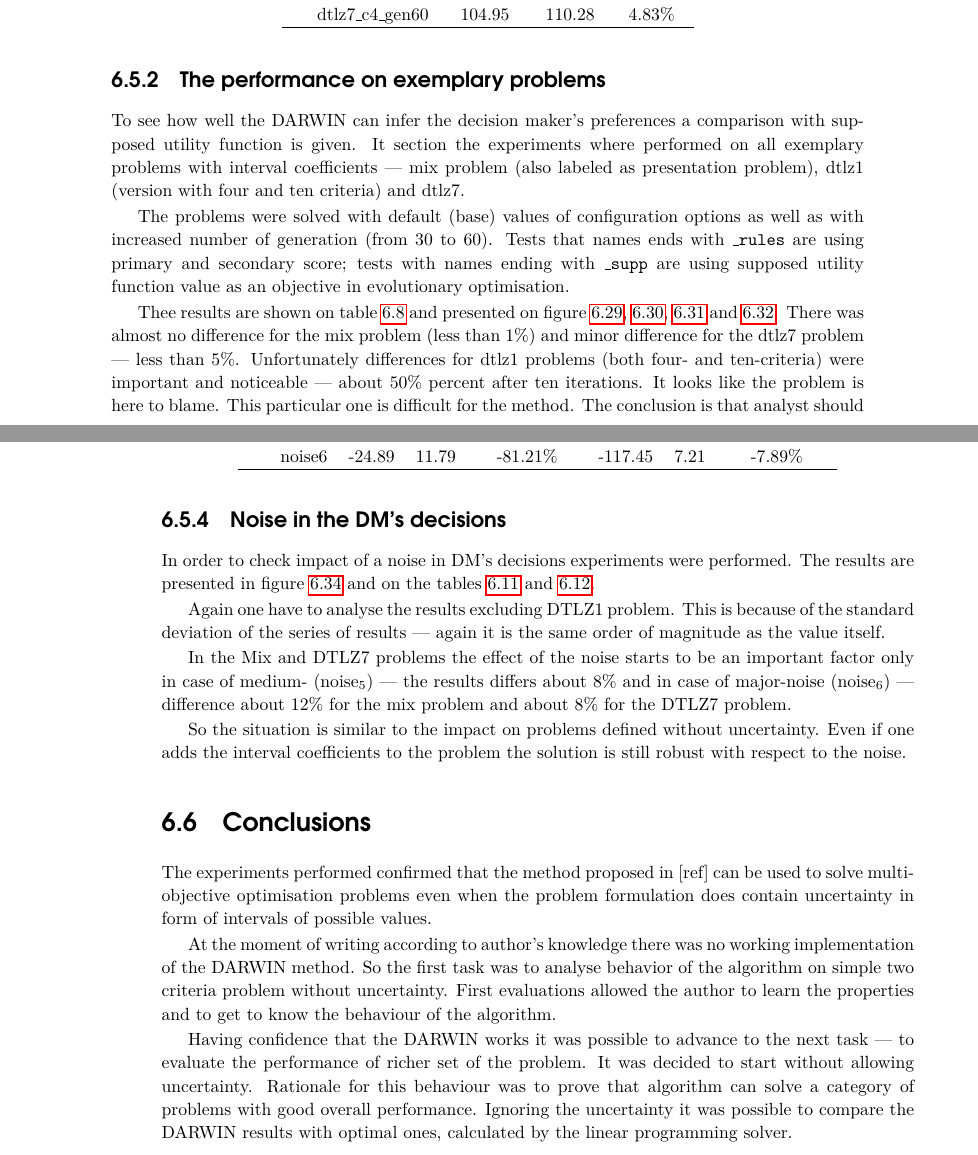
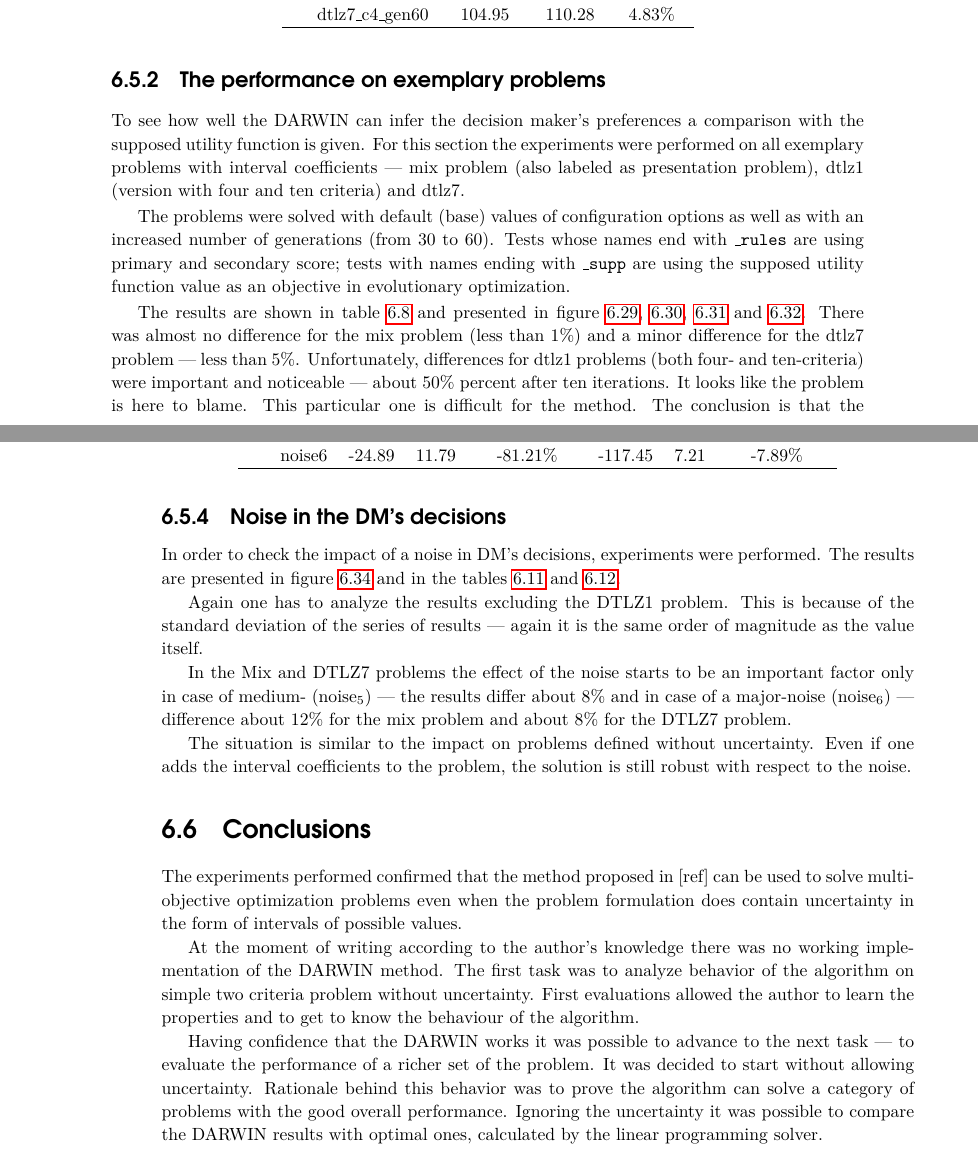
Before and after one commit to igor-kupczynski/DarwinDS, a LaTeX thesis (Thesis/main.tex, which reads Thesis/sec_exp_uncertainty.tex, Thesis/sec_experiment_results.tex): two parts of pages 58 and 63 of 69, joined at a grey line, cut so that both start at the same text. Compiled offline with pdfLaTeX.

Commit message:
working on corrections

```diff
--- a/Thesis/sec_exp_uncertainty.tex
+++ b/Thesis/sec_exp_uncertainty.tex
@@ -150,16 +149,16 @@ besides profit$^{50\%}$ and time$^{50\%}$ explains the phenomenon.
 
 \subsection{The performance on exemplary problems}
 To see how well the DARWIN can infer the decision maker's preferences a
-comparison with supposed utility function is given. It section the experiments
-where performed on all exemplary problems with interval coefficients --- mix
-problem (also labeled as presentation problem), dtlz1 (version with four and
-ten criteria) and dtlz7.
+comparison with the supposed utility function is given. For this section the
+experiments were performed on all exemplary problems with interval
+coefficients --- mix problem (also labeled as presentation problem), dtlz1
+(version with four and ten criteria) and dtlz7.
 
 The problems were solved with default (base) values of configuration options
-as well as with increased number of generation (from $30$ to $60$). Tests that
-names ends with \texttt{\_rules} are using primary and secondary score; tests
-with names ending with \texttt{\_supp} are using supposed utility function
-value as an objective in evolutionary optimisation.
+as well as with an increased number of generations (from $30$ to $60$). Tests
+whose names end with \texttt{\_rules} are using primary and secondary score;
+tests with names ending with \texttt{\_supp} are using the supposed utility
+function value as an objective in evolutionary optimization.
 
 \begin{figure}
   \centering
@@ -246,12 +245,11 @@ value as an objective in evolutionary optimisation.
   \end{tabular}
 \end{table}
 
-Thee results are shown on table~\ref{t:perf-comp} and presented on
+The results are shown in table~\ref{t:perf-comp} and presented in
 figure~\ref{pres_perf}, \ref{dtlz1_c4_perf}, \ref{dtlz1_c10_perf}
 and~\ref{dtlz7_c4_perf}. There was almost no difference for the mix problem
-(less than $1\%$) and minor difference for the dtlz7 problem --- less than
-$5\%$. Unfortunately differences for dtlz1 problems (both four- and
+(less than $1\%$) and a minor difference for the dtlz7 problem --- less than
+$5\%$. Unfortunately, differences for dtlz1 problems (both four- and
 ten-criteria) were important and noticeable --- about $50\%$ percent after ten
 iterations. It looks like the problem is here to blame. This particular one is
-difficult for the method. The conclusion is that analyst should always check
-if the method fits for a given problem. In fact according to the
+difficult for the method. The conclusion is that the analyst should always
@@ -353,21 +353,21 @@ here and it is impossible to make a suggestion based solely on this results.
 
 \subsection{Noise in the DM's decisions}
 
-In order to check impact of a noise in DM's decisions experiments were
-performed. The results are presented in figure~\ref{noise} and on the
+In order to check the impact of a noise in DM's decisions, experiments were
+performed. The results are presented in figure~\ref{noise} and in the
 tables~\ref{t:un_noise_1} and~\ref{t:un_noise_2}.
 
-Again one have to analyse the results excluding DTLZ1 problem. This is because
-of the standard deviation of the series of results --- again it is the same
-order of magnitude as the value itself.
+Again one has to analyze the results excluding the DTLZ1 problem. This is
+because of the standard deviation of the series of results --- again it is the
+same order of magnitude as the value itself.
 
 In the Mix and DTLZ7 problems the effect of the noise starts to be an
-important factor only in case of medium- (noise$_5$) --- the results differs
-about $8\%$ and in case of major-noise (noise$_6$) --- difference about 12\%
+important factor only in case of medium- (noise$_5$) --- the results differ
+about $8\%$ and in case of a major-noise (noise$_6$) --- difference about 12\%
 for the mix problem and about 8\% for the DTLZ7 problem.
 
-So the situation is similar to the impact on problems defined without
-uncertainty. Even if one adds the interval coefficients to the problem the
+The situation is similar to the impact on problems defined without
+uncertainty. Even if one adds the interval coefficients to the problem, the
 solution is still robust with respect to the noise.
 
 
--- a/Thesis/sec_experiment_results.tex
+++ b/Thesis/sec_experiment_results.tex
@@ -259,19 +259,20 @@ The experiments were performed using following problems:
 \section{Conclusions}
 
 The experiments performed confirmed that the method proposed in~[ref] can be
-used to solve multi-objective optimisation problems even when the problem
-formulation does contain uncertainty in form of intervals of possible values.
+used to solve multi-objective optimization problems even when the problem
+formulation does contain uncertainty in the form of intervals of possible
+values.
 
-At the moment of writing according to author's knowledge there was no working
-implementation of the DARWIN method. So the first task was to analyse behavior
-of the algorithm on simple two criteria problem without uncertainty. First
-evaluations allowed the author to learn the properties and to get to know the
-behaviour of the algorithm.
+At the moment of writing according to the author's knowledge there was no
+working implementation of the DARWIN method. The first task was to analyze
+behavior of the algorithm on simple two criteria problem without
+uncertainty. First evaluations allowed the author to learn the properties and
+to get to know the behaviour of the algorithm.
 
 Having confidence that the DARWIN works it was possible to advance to the next
-task --- to evaluate the performance of richer set of the problem. It was
-decided to start without allowing uncertainty. Rationale for this behaviour
-was to prove that algorithm can solve a category of problems with good overall
-performance. Ignoring the uncertainty it was possible to compare the DARWIN
-results with optimal ones, calculated by the linear programming solver.
+task --- to evaluate the performance of a richer set of the problem. It was
+decided to start without allowing uncertainty. Rationale behind this behavior
+was to prove the algorithm can solve a category of problems with the good
+overall performance. Ignoring the uncertainty it was possible to compare the
+DARWIN results with optimal ones, calculated by the linear programming solver.
 
```
Also changed, not shown: Thesis/sec_exp_uncertainty.tex (77 more changed lines), Thesis/sec_experiment_results.tex (26 more changed lines).
